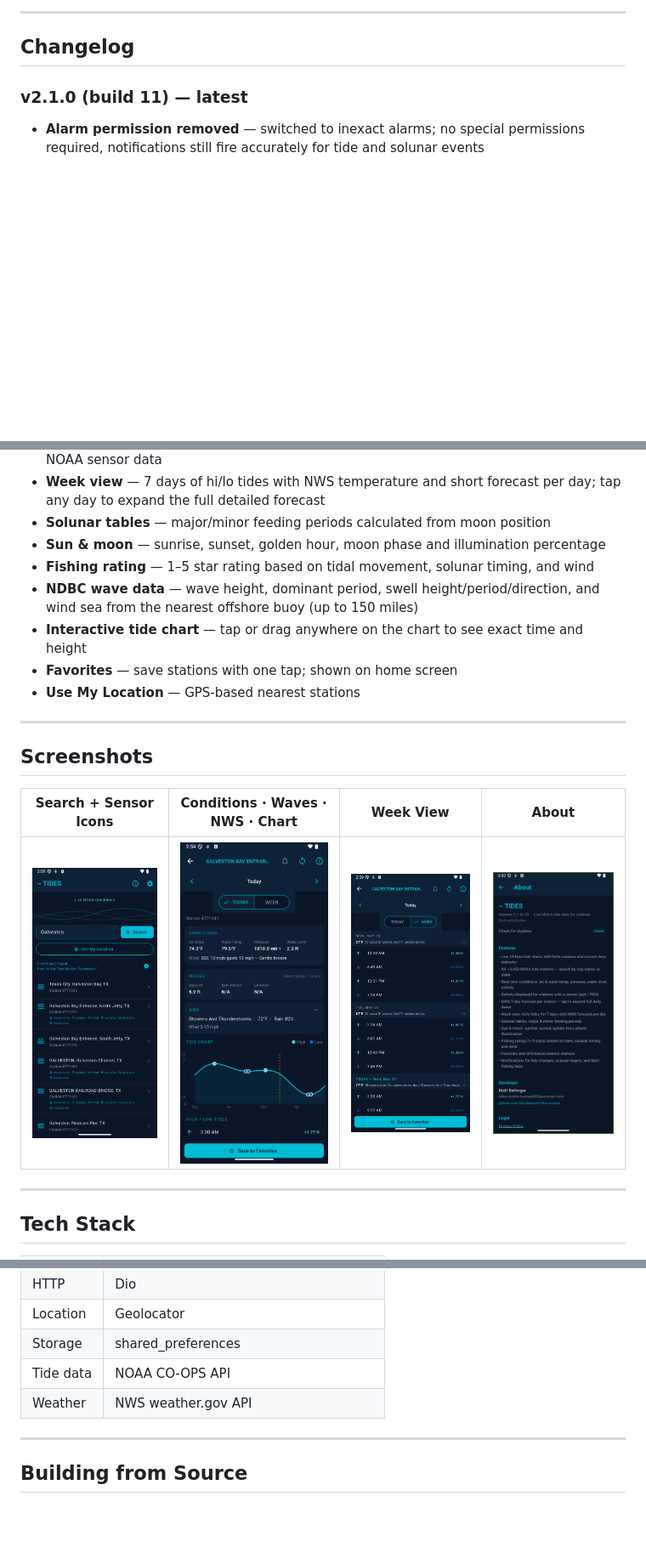
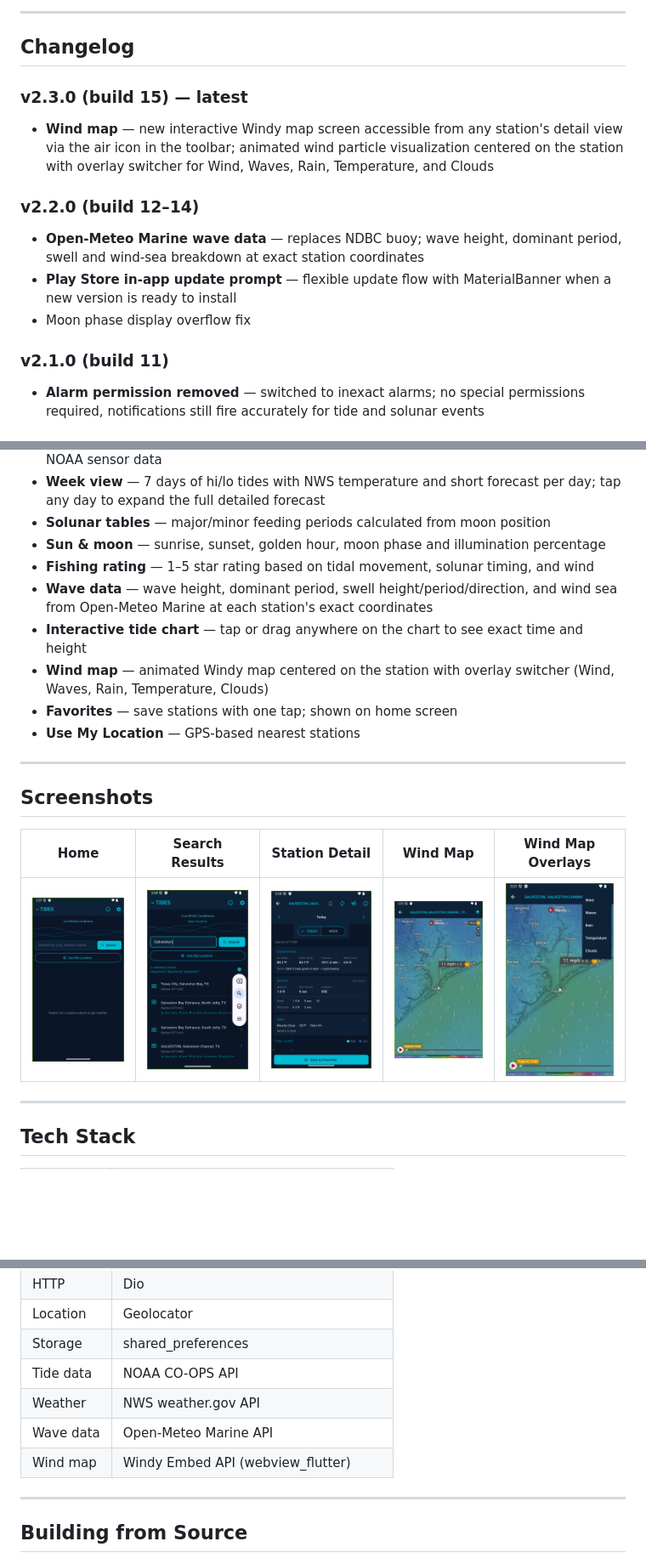
Before and after one commit to SilasMarner/tides-mobile, a Markdown page: README.md, 3 parts joined by grey strips. Shown: that part at 85% size. Rendered like a GitHub page; pictures changed too: docs/screenshots/detail_galveston.png (added), docs/screenshots/home.png, docs/screenshots/search_galveston.png (added); blank space fills up the shorter version.

Commit message:
v2.3.0 (build 15) — wind map, version bump, updated docs
- Wind map: Windy animated embed accessible from station detail AppBar
- Version bumped to 2.3.0+15 in pubspec and About screen
- About screen: wind map in features list, Windy + webview_flutter credits
- README: changelog updated (v2.2/v2.3 entries), features/tech stack updated,
  screenshots table replaced with Galveston TX shots including wind map
- New screenshots: home, search, detail, wind map, wind map overlays

```diff
--- a/README.md
+++ b/README.md
@@ -12,7 +12,15 @@ To sideload: enable *Install unknown apps* for your file manager in Android Sett
 
 ## Changelog
 
-### v2.1.0 (build 11) — latest
+### v2.3.0 (build 15) — latest
+- **Wind map** — new interactive Windy map screen accessible from any station's detail view via the air icon in the toolbar; animated wind particle visualization centered on the station with overlay switcher for Wind, Waves, Rain, Temperature, and Clouds
+
+### v2.2.0 (build 12–14)
+- **Open-Meteo Marine wave data** — replaces NDBC buoy; wave height, dominant period, swell and wind-sea breakdown at exact station coordinates
+- **Play Store in-app update prompt** — flexible update flow with MaterialBanner when a new version is ready to install
+- Moon phase display overflow fix
+
+### v2.1.0 (build 11)
 - **Alarm permission removed** — switched to inexact alarms; no special permissions required, notifications still fire accurately for tide and solunar events
 
 ### v2.1.0 (build 10)
@@ -58,8 +66,9 @@ To sideload: enable *Install unknown apps* for your file manager in Android Sett
 - **Solunar tables** — major/minor feeding periods calculated from moon position
 - **Sun & moon** — sunrise, sunset, golden hour, moon phase and illumination percentage
 - **Fishing rating** — 1–5 star rating based on tidal movement, solunar timing, and wind
-- **NDBC wave data** — wave height, dominant period, swell height/period/direction, and wind sea from the nearest offshore buoy (up to 150 miles)
+- **Wave data** — wave height, dominant period, swell height/period/direction, and wind sea from Open-Meteo Marine at each station's exact coordinates
 - **Interactive tide chart** — tap or drag anywhere on the chart to see exact time and height
+- **Wind map** — animated Windy map centered on the station with overlay switcher (Wind, Waves, Rain, Temperature, Clouds)
 - **Favorites** — save stations with one tap; shown on home screen
 - **Use My Location** — GPS-based nearest stations
 
@@ -67,9 +76,9 @@ To sideload: enable *Install unknown apps* for your file manager in Android Sett
 
 ## Screenshots
 
-| Search + Sensor Icons | Conditions · Waves · NWS · Chart | Week View | About |
-|-----------------------|----------------------------------|-----------|-------|
-| ![Search](docs/screenshots/search.png) | ![Conditions](docs/screenshots/detail_conditions.png) | ![Week](docs/screenshots/week_view.png) | ![About](docs/screenshots/about.png) |
+| Home | Search Results | Station Detail | Wind Map | Wind Map Overlays |
+|------|---------------|----------------|----------|-------------------|
+| ![Home](docs/screenshots/home.png) | ![Search](docs/screenshots/search_galveston.png) | ![Detail](docs/screenshots/detail_galveston.png) | ![Wind Map](docs/screenshots/wind_map.png) | ![Overlays](docs/screenshots/wind_map_layers.png) |
 
 ---
 
@@ -85,6 +94,8 @@ To sideload: enable *Install unknown apps* for your file manager in Android Sett
 | Storage | shared_preferences |
 | Tide data | NOAA CO-OPS API |
 | Weather | NWS weather.gov API |
+| Wave data | Open-Meteo Marine API |
+| Wind map | Windy Embed API (webview_flutter) |
 
 ---
 
```
Also changed, not shown: 4 other files.
